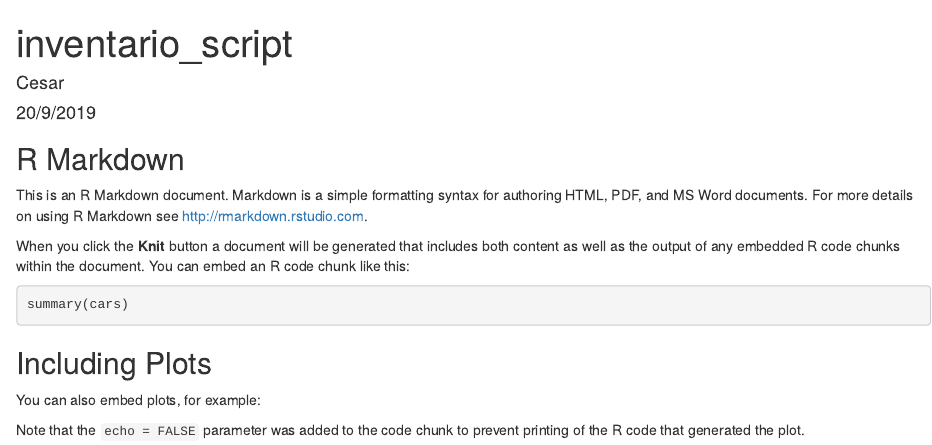
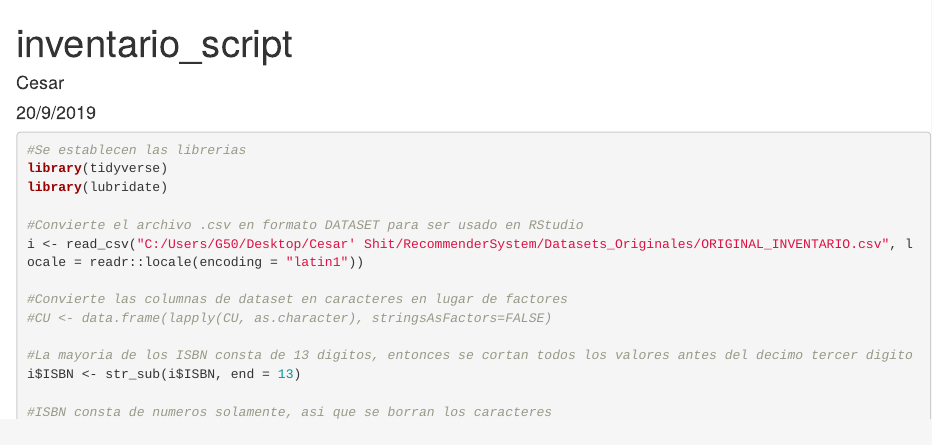
Before and after one commit to AL137771/RecommenderSystem, an R Markdown document (inventario_script.Rmd): the page in a window 1100 px wide, from its top. Rendered offline with R 4.5, knitr and Pandoc, with nearby package versions; the code chunks are not run, so their results and figures are left out.

Commit message:
Se corrigio codigo que era incorrecto y se cambio mayusculas a minusculas

````diff
--- a/inventario_script.Rmd
+++ b/inventario_script.Rmd
@@ -4,29 +4,6 @@ author: "Cesar"
 date: "20/9/2019"
 output: html_document
 ---
-
-
-
-## R Markdown
-
-This is an R Markdown document. Markdown is a simple formatting syntax for authoring HTML, PDF, and MS Word documents. For more details on using R Markdown see <http://rmarkdown.rstudio.com>.
-
-When you click the **Knit** button a document will be generated that includes both content as well as the output of any embedded R code chunks within the document. You can embed an R code chunk like this:
-
-```{r cars}
-summary(cars)
-```
-
-## Including Plots
-
-You can also embed plots, for example:
-
-```{r pressure, echo=FALSE}
-
-```
-
-Note that the `echo = FALSE` parameter was added to the code chunk to prevent printing of the R code that generated the plot.
-
 
 ```{r}
 
````
Also changed, not shown: inventario_script.Rmd (2 more changed lines).
